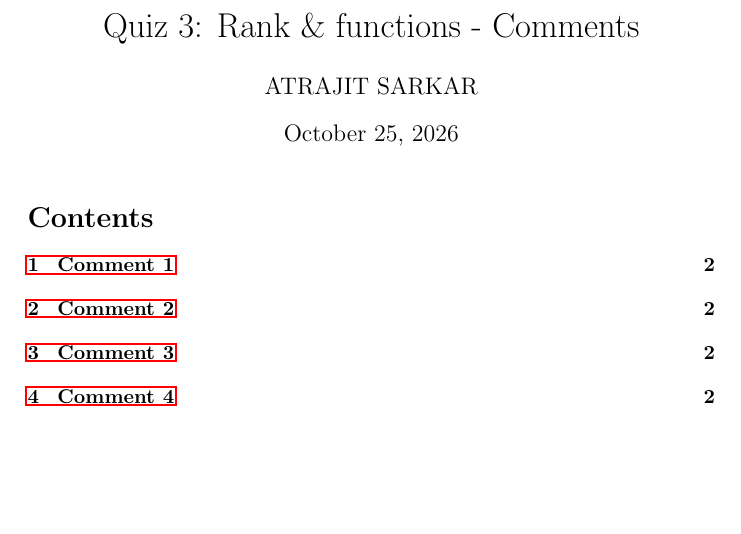
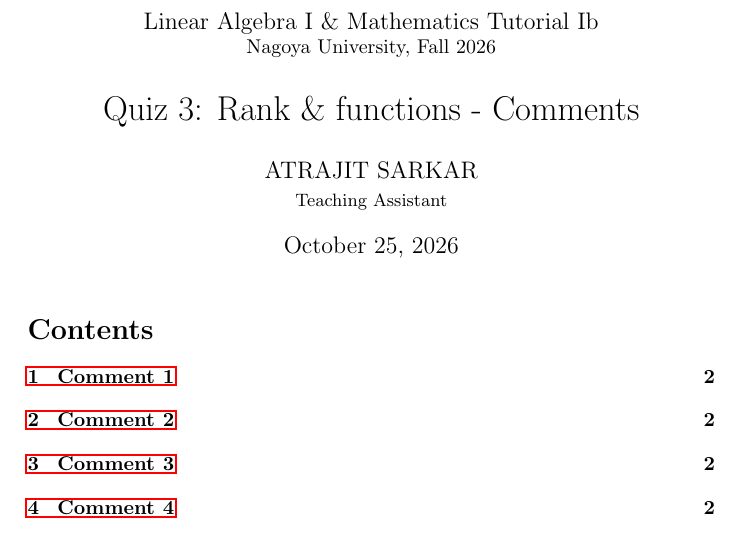
Before and after one commit to atrajit-sarkar/math-portfolio, a LaTeX document (pdfs/Teaching/TA/Linear ALgebra I and Mathematics Tutorial 1b/quiz3-rank-and-functions/main.tex): part of page 1 of 3, cut at the place of the change, the shorter picture padded with empty space. Compiled offline with pdfLaTeX.

Commit message:
Add course name to Quiz 3 TA comments title page
Title page and PDF metadata now state "Linear Algebra I & Mathematics
Tutorial Ib, Nagoya University, Fall 2026" and the TA role.

Co-Authored-By: Claude Opus 5.5 <noreply@anthropic.com>

```diff
--- a/pdfs/Teaching/TA/Linear ALgebra I and Mathematics Tutorial 1b/quiz3-rank-and-functions/main.tex
+++ b/pdfs/Teaching/TA/Linear ALgebra I and Mathematics Tutorial 1b/quiz3-rank-and-functions/main.tex
@@ -9,8 +9,16 @@
 
 
 
-\title{Quiz 3: Rank \& functions - Comments}
-\author{ATRAJIT SARKAR}
+\hypersetup{
+    pdftitle={Linear Algebra I \& Mathematics Tutorial Ib - Quiz 3: Rank \& functions - Comments},
+    pdfauthor={Atrajit Sarkar},
+    pdfsubject={Linear Algebra I \& Mathematics Tutorial Ib, Nagoya University, Fall 2026}
+}
+
+\title{\large Linear Algebra I \& Mathematics Tutorial Ib\\
+\normalsize Nagoya University, Fall 2026\\[1.2em]
+\LARGE Quiz 3: Rank \& functions - Comments}
+\author{ATRAJIT SARKAR\\ \small Teaching Assistant}
 \date{\today}
 
 \begin{document}
```
Also changed, not shown: pdfs/Teaching/TA/Linear ALgebra I and Mathematics Tutorial 1b/quiz3-rank-and-functions/main.pdf, 4 other files.
